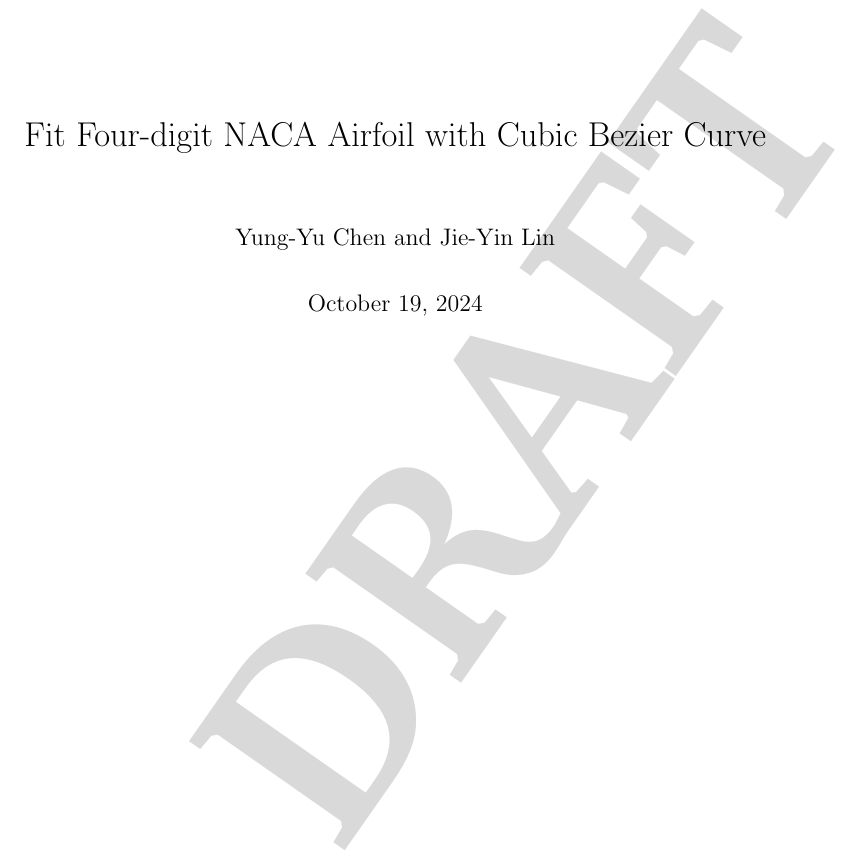
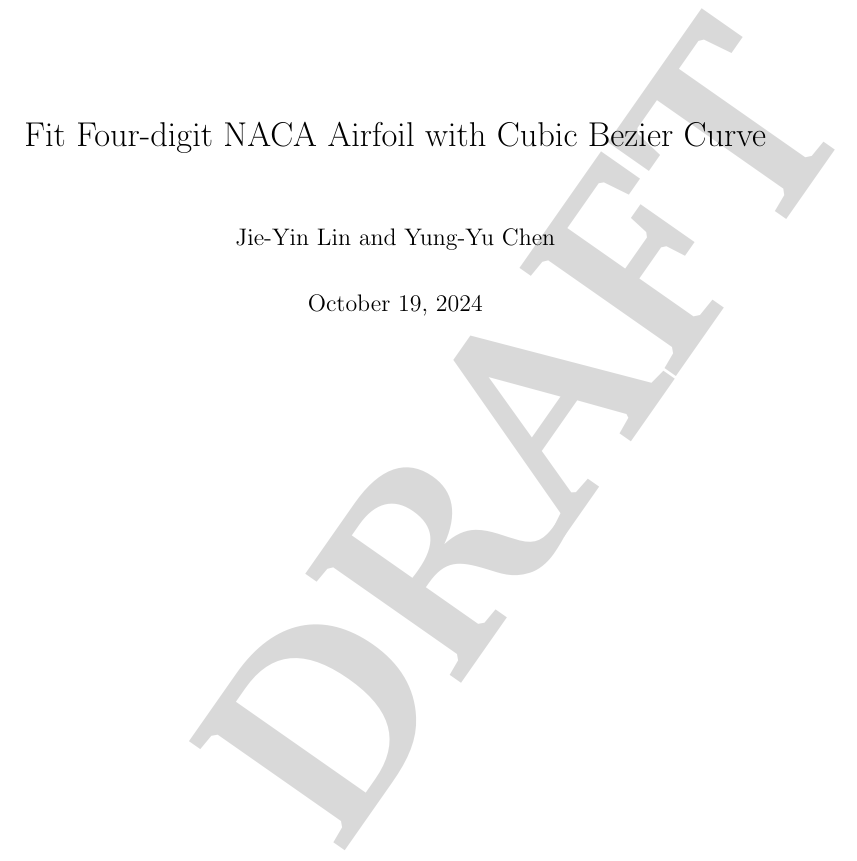
Before and after one commit to yungyuc/bezierfoil, a LaTeX document (foil.tex): part of page 1 of 9, cut so that both start at the same text. Compiled offline with pdfLaTeX.

Commit message:
Change author order

```diff
--- a/foil.tex
+++ b/foil.tex
@@ -29,7 +29,7 @@ Fit Four-digit NACA Airfoil with Cubic Bezier Curve
 
 \author{
 %
-Yung-Yu Chen and Jie-Yin Lin
+Jie-Yin Lin and Yung-Yu Chen
 %
 }
 
```
